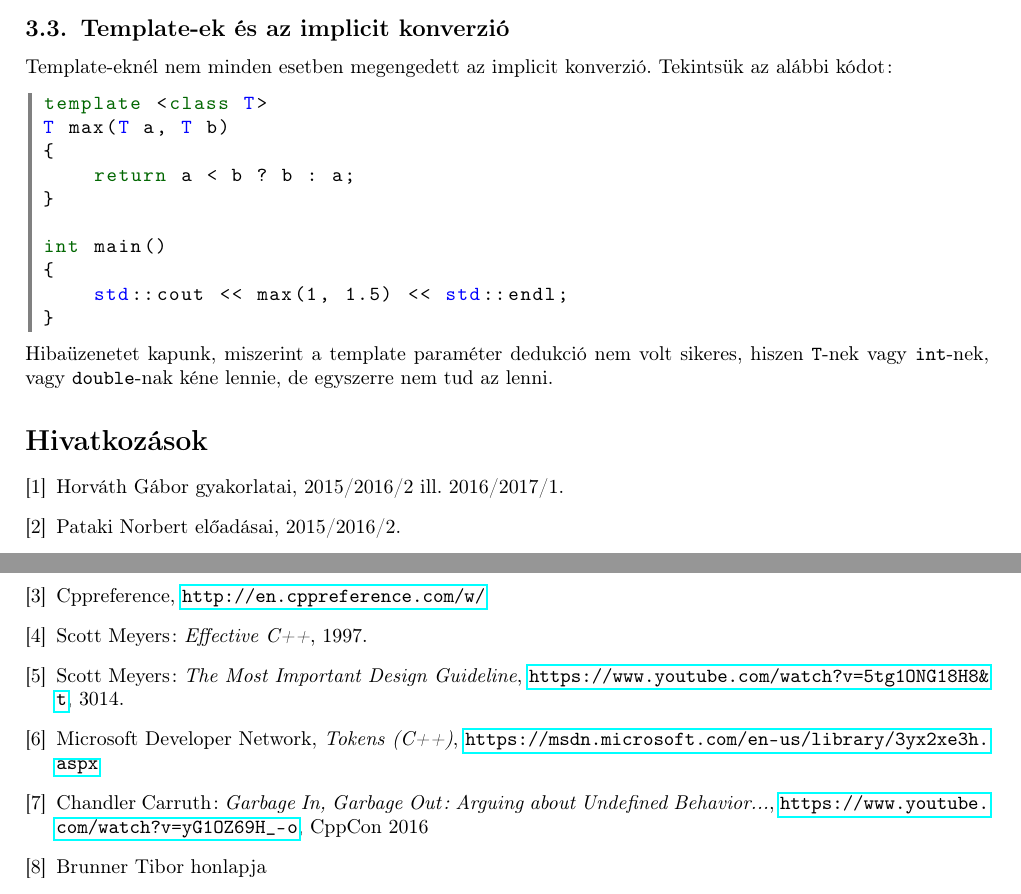
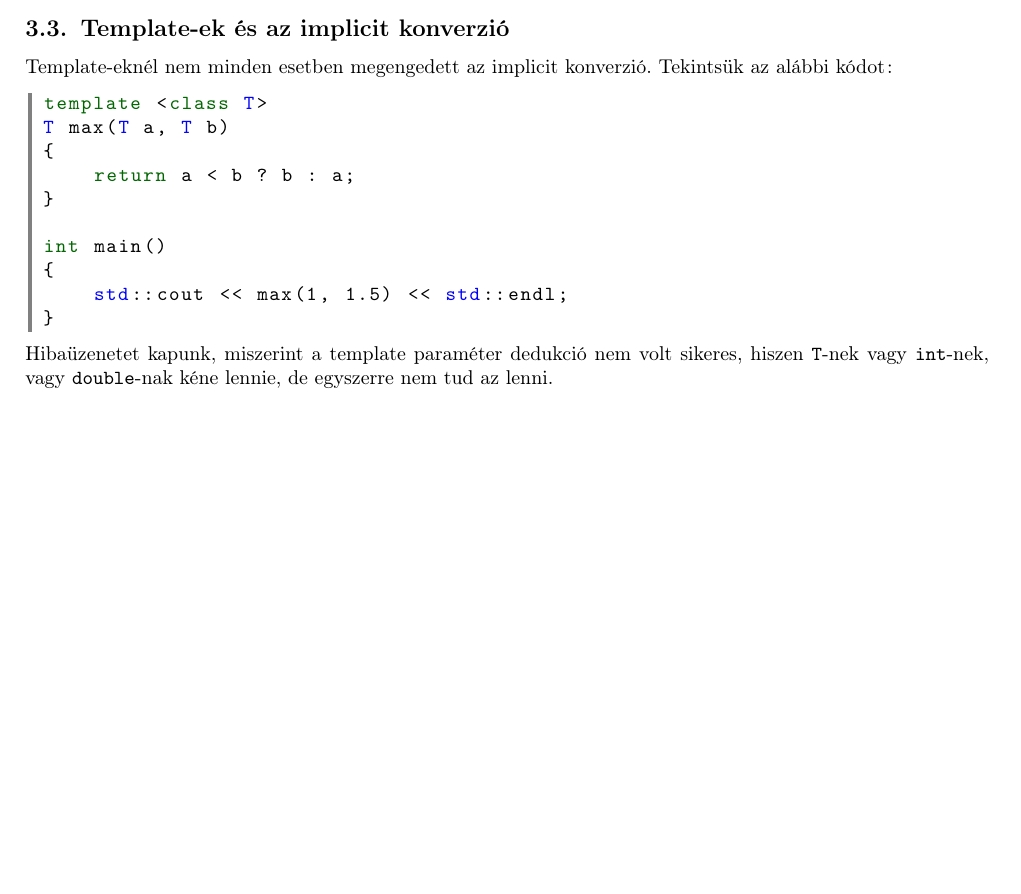
Before and after one commit to Szelethus/ELTE-IK-CPP, a LaTeX document (11gy_cpp/11gy_cpp.tex): two parts of pages 16 and 17 of 17 before the commit and part of page 16 of 16 after it, the two joined at a grey line, cut so that both start at the same text, the shorter picture padded with empty space. Compiled offline with pdfLaTeX.

Commit message:
Revert "Added a short bibliography."
This reverts commit b37b39e3975254087a068753f26b09183d15f730.

```diff
--- a/11gy_cpp/11gy_cpp.tex
+++ b/11gy_cpp/11gy_cpp.tex
@@ -1066,23 +1066,4 @@ int main()
 }
 	\end{lstlisting}
 	Hibaüzenetet kapunk, miszerint a template paraméter dedukció nem volt sikeres, hiszen \texttt{T}-nek vagy \texttt{int}-nek, vagy \texttt{double}-nak kéne lennie, de egyszerre nem tud az lenni.
-	\begin{thebibliography}{1}
-
-		\bibitem{xazax} Horváth Gábor gyakorlatai, 2015/2016/2 ill. 2016/2017/1.
-
-		\bibitem{pataki} Pataki Norbert előadásai, 2015/2016/2.
-
-		\bibitem{cppref} Cppreference, \url{http://en.cppreference.com/w/}
-
-		\bibitem{notes} Scott Meyers: \textit{Effective C++}, 1997.
-
-		\bibitem{notes} Scott Meyers: \textit{The Most Important Design Guideline}, \url{https://www.youtube.com/watch?v=5tg1ONG18H8&t}, 3014.
-
-		\bibitem{impj}  Microsoft Developer Network, \textit{Tokens (C++)}, \url{https://msdn.microsoft.com/en-us/library/3yx2xe3h.aspx}
-
-		\bibitem{undefined} Chandler Carruth: \textit{Garbage In, Garbage Out: Arguing about Undefined Behavior...}, \url{https://www.youtube.com/watch?v=yG1OZ69H_-o}, CppCon 2016
-
-		\bibitem{brunner} Brunner Tibor honlapja
-
-	\end{thebibliography}
 \end{document}
```
Also changed, not shown: README.md.
